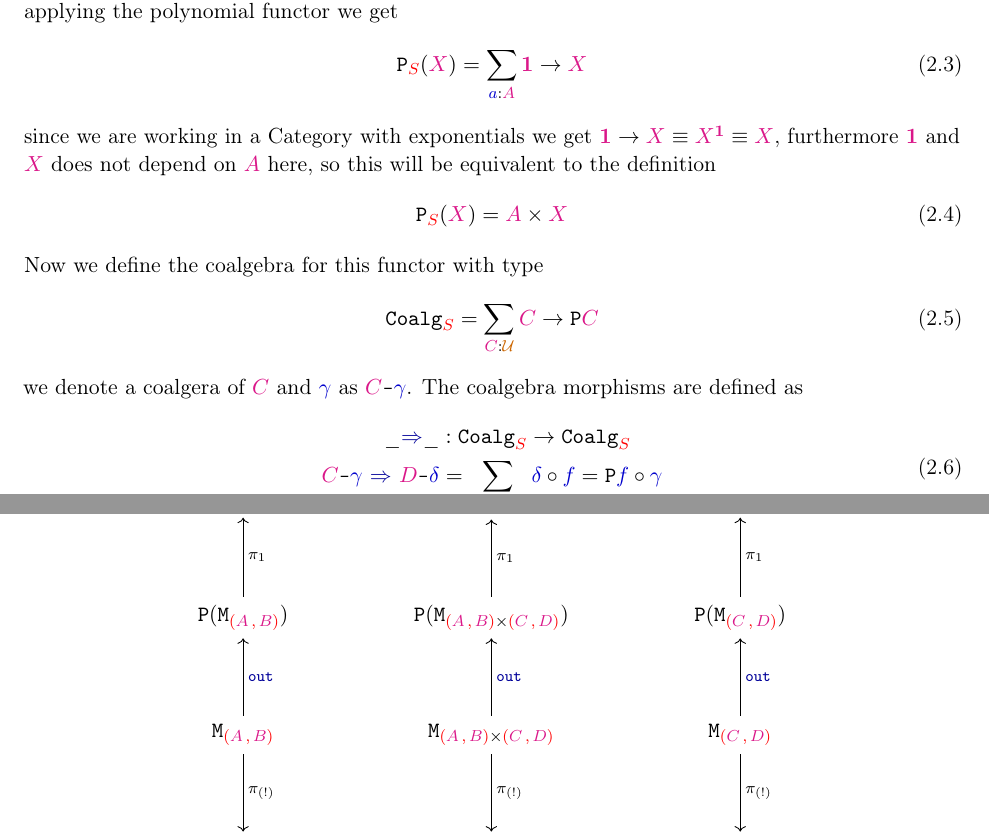
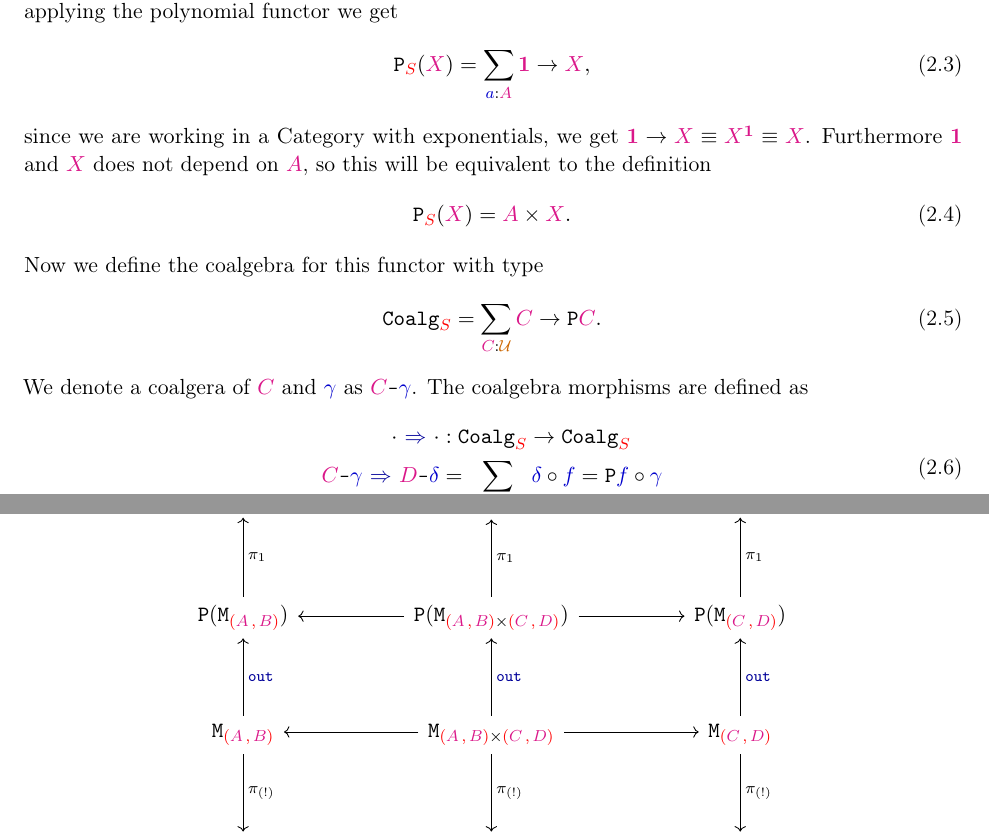
Before and after one commit to cmester0/MastersThesis, a LaTeX thesis (thesis/Thesis.tex): two parts of pages 13 and 15 of 31, joined at a grey line, cut so that both start at the same text. Compiled offline with pdfLaTeX.

```diff
--- a/thesis/Thesis.tex
+++ b/thesis/Thesis.tex
@@ -127,20 +126,20 @@
 \end{equation}
 As an example lets look at type for streams over the type \(\type{A}\), defined by the container \(\container{S} = (\type{A},\lambda\,\_, \unit)\), applying the polynomial functor we get
 \begin{equation}
-  \functor{P}_{\container{S}}(\type{X}) = \sum_{\term{a} : \type{A}} \unit \rightarrow \type{X}
+  \functor{P}_{\container{S}}(\type{X}) = \sum_{\term{a} : \type{A}} \unit \rightarrow \type{X},
 \end{equation}
-since we are working in a Category with exponentials we get \(\unit \rightarrow \type{X} \equiv \type{X}^{\unit} \equiv \type{X}\), furthermore \(\unit\) and \(\type{X}\) does not depend on \(\type{A}\) here, so this will be equivalent to the definition
+since we are working in a Category with exponentials, we get \(\unit \rightarrow \type{X} \equiv \type{X}^{\unit} \equiv \type{X}\). Furthermore \(\unit\) and \(\type{X}\) does not depend on \(\type{A}\), so this will be equivalent to the definition
 \begin{equation}
-  \functor{P}_{\container{S}}(\type{X}) = \type{A} \times \type{X}
+  \functor{P}_{\container{S}}(\type{X}) = \type{A} \times \type{X}.
 \end{equation}
 Now we define the coalgebra for this functor with type
 \begin{equation}
-  \typeformer{Coalg}_{\container{S}} = \sum_{\type{C} : \universe{\mathcal{U}}} \type{C} \rightarrow \functor{P}\type{C}
+  \typeformer{Coalg}_{\container{S}} = \sum_{\type{C} : \universe{\mathcal{U}}} \type{C} \rightarrow \functor{P}\type{C}.
 \end{equation}
-we denote a coalgera of \(\type{C}\) and \(\term{\gamma}\) as \(\coalg{\type{C}}{\term{\gamma}}\). The coalgebra morphisms are defined as
+We denote a coalgera of \(\type{C}\) and \(\term{\gamma}\) as \(\coalg{\type{C}}{\term{\gamma}}\). The coalgebra morphisms are defined as
 \begin{equation}
   \begin{aligned}
-    \_\function{\Rightarrow}\_ &: \typeformer{Coalg}_{\container{S}} \rightarrow \typeformer{Coalg}_{\container{S}} \\
+    \cdot~\function{\Rightarrow}~\cdot &: \typeformer{Coalg}_{\container{S}} \rightarrow \typeformer{Coalg}_{\container{S}} \\
     \coalg{\type{C}}{\term{\gamma}}~\function{\Rightarrow}~\coalg{\type{D}}{\term{\delta}} &= \sum_{\term{f} : \type{C} \rightarrow \type{D}} \term{\delta} \circ \term{f} = \functor{P} \term{f} \circ \term{\gamma}
   \end{aligned}
 \end{equation}
@@ -180,8 +179,8 @@
   \centering
   \begin{tikzcd}[row sep=huge,column sep=huge]
     \type{A} & \type{A} \times \type{C} \ar[l,"\pi_1"'] \ar[r,"\pi_2"] & \type{C} \\
-    \functor{P} (\typeformer{M}_{\containerpair{\type{A}}{\type{B}}}) \ar[u,"\pi_1"'] & \functor{P}(\typeformer{M}_{\containerpair{\type{A}}{\type{B}} \times \containerpair{\type{C}}{\type{D}}}) \ar[u,"\pi_1"'] & \functor{P} (\typeformer{M}_{\containerpair{\type{C}}{\type{D}}}) \ar[u,"\pi_1"'] \\
-    \typeformer{M}_{\containerpair{\type{A}}{\type{B}}} \ar[u,"\function{out}"'] \ar[d,"\pi_{(!)}"] & \typeformer{M}_{\containerpair{\type{A}}{\type{B}} \times \containerpair{\type{C}}{\type{D}}} \ar[u,"\function{out}"'] \ar[d,"\pi_{(!)}"] & \typeformer{M}_{\containerpair{\type{C}}{\type{D}}} \ar[u,"\function{out}"'] \ar[d,"\pi_{(!)}"] \\
+    \functor{P} (\typeformer{M}_{\containerpair{\type{A}}{\type{B}}}) \ar[u,"\pi_1"'] & \functor{P}(\typeformer{M}_{\containerpair{\type{A}}{\type{B}} \times \containerpair{\type{C}}{\type{D}}}) \ar[l] \ar[r] \ar[u,"\pi_1"'] & \functor{P} (\typeformer{M}_{\containerpair{\type{C}}{\type{D}}}) \ar[u,"\pi_1"'] \\
+    \typeformer{M}_{\containerpair{\type{A}}{\type{B}}} \ar[u,"\function{out}"'] \ar[d,"\pi_{(!)}"] & \typeformer{M}_{\containerpair{\type{A}}{\type{B}} \times \containerpair{\type{C}}{\type{D}}} \ar[l] \ar[r] \ar[u,"\function{out}"'] \ar[d,"\pi_{(!)}"] & \typeformer{M}_{\containerpair{\type{C}}{\type{D}}} \ar[u,"\function{out}"'] \ar[d,"\pi_{(!)}"] \\
     {\functor{P}_{\containerpair{\type{A}}{\type{B}}}}^n~\unit \ar[d,"\pi_{(n)}"] & {\functor{P}_{\containerpair{\type{A}}{\type{B}} \times \containerpair{\type{C}}{\type{D}}}}^n~\unit \ar[l] \ar[r] \ar[d,"\pi_{(n)}"] & {\functor{P}_{\containerpair{\type{C}}{\type{D}}}}^n~\unit \ar[d,"\pi_{(n)}"] \\
     \vdots \ar[d,"\pi_{(1)}"] & \vdots \ar[d,"\pi_{(1)}"] & \vdots \ar[d,"\pi_{(1)}"] \\
     \functor{P}_{\containerpair{\type{A}}{\type{B}}}~\unit \ar[d,"\pi_{(0)}"] & \functor{P}_{\containerpair{\type{A}}{\type{B}} \times \containerpair{\type{C}}{\type{D}}}~\unit \ar[l] \ar[r] \ar[d,"\pi_{(0)}"] & \functor{P}_{\containerpair{\type{C}}{\type{D}}}~\unit \ar[d,"\pi_{(0)}"] \\
```
Also changed, not shown: thesis/Thesis.pdf, thesis/Thesis.tex (3 more changed lines), 6 other files.
